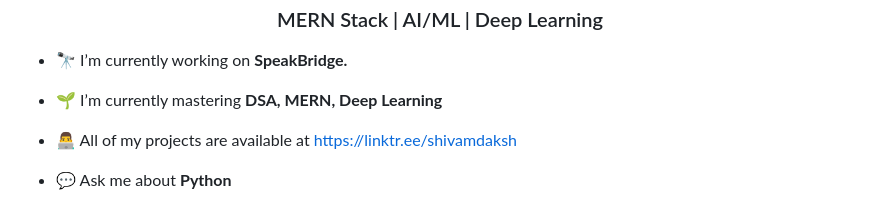
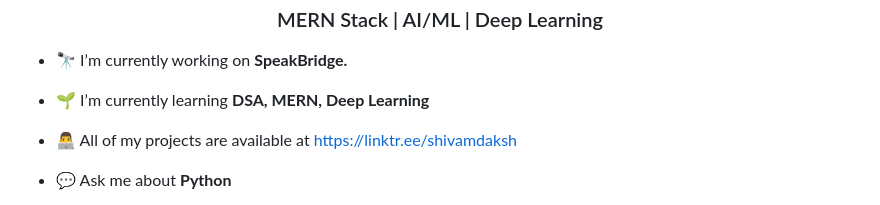
Before and after one commit to shivam-daksh/shivam-daksh, a Markdown page: README.md, the part around the change. Rendered like a GitHub page.

```diff
--- a/README.md
+++ b/README.md
@@ -3,7 +3,7 @@
 
 - 🔭 I’m currently working on **SpeakBridge.**
 
-- 🌱 I’m currently mastering **DSA, MERN, Deep Learning**
+- 🌱 I’m currently learning **DSA, MERN, Deep Learning**
 
 - 👨‍💻 All of my projects are available at [https://linktr.ee/shivamdaksh](https://linktr.ee/shivamdaksh)
 
```
